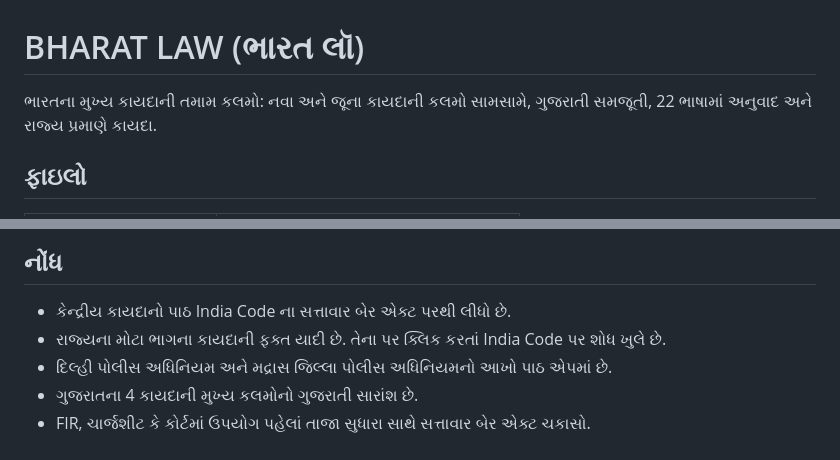
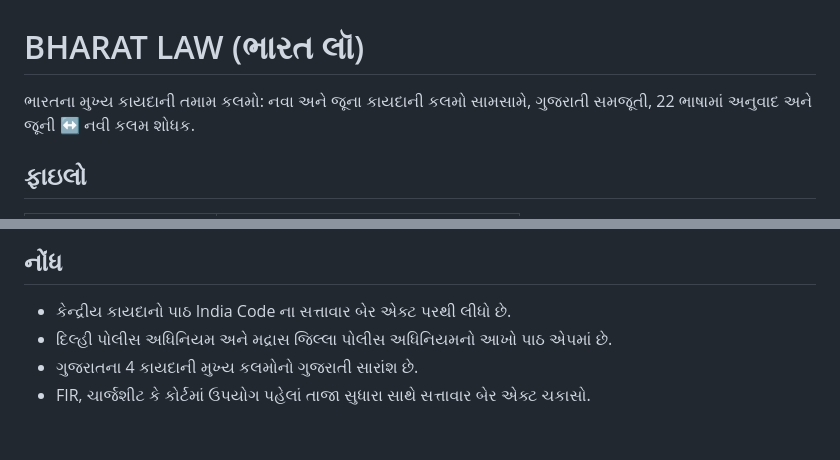
Before and after one commit to thaijaishe/BHARAT-LAW, a Markdown page: README.md, 2 parts joined by grey strips. Rendered like a GitHub page.

```diff
--- a/README.md
+++ b/README.md
@@ -1,6 +1,6 @@
 # BHARAT LAW (ભારત લૉ)
 
-ભારતના મુખ્ય કાયદાની તમામ કલમો: નવા અને જૂના કાયદાની કલમો સામસામે, ગુજરાતી સમજૂતી, 22 ભાષામાં અનુવાદ અને રાજ્ય પ્રમાણે કાયદા.
+ભારતના મુખ્ય કાયદાની તમામ કલમો: નવા અને જૂના કાયદાની કલમો સામસામે, ગુજરાતી સમજૂતી, 22 ભાષામાં અનુવાદ અને જૂની ↔ નવી કલમ શોધક.
 
 ## ફાઇલો
 
@@ -98,7 +98,6 @@
 ## નોંધ
 
 - કેન્દ્રીય કાયદાનો પાઠ India Code ના સત્તાવાર બેર એક્ટ પરથી લીધો છે.
-- રાજ્યના મોટા ભાગના કાયદાની ફક્ત યાદી છે. તેના પર ક્લિક કરતાં India Code પર શોધ ખુલે છે.
 - દિલ્હી પોલીસ અધિનિયમ અને મદ્રાસ જિલ્લા પોલીસ અધિનિયમનો આખો પાઠ એપમાં છે.
 - ગુજરાતના 4 કાયદાની મુખ્ય કલમોનો ગુજરાતી સારાંશ છે.
 - FIR, ચાર્જશીટ કે કોર્ટમાં ઉપયોગ પહેલાં તાજા સુધારા સાથે સત્તાવાર બેર એક્ટ ચકાસો.
```
